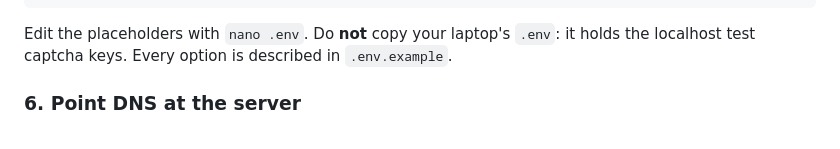
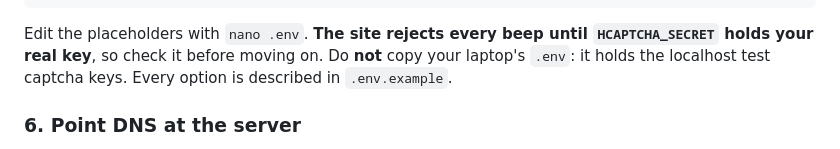
Before and after one commit to djorella/OrellaPager, a Markdown page: README.md, the part around the change. Drawn GitHub-style.

Commit message:
README: warn that step 5 placeholders must be replaced
Leaving the HCAPTCHA_SECRET placeholder in .env makes the site reject
every beep with a misleading message; say so right under the command.

Co-Authored-By: Claude Sonnet 5.5 <noreply@anthropic.com>

````diff
--- a/README.md
+++ b/README.md
@@ -75,7 +75,7 @@ SMTP_FROM=you@gmail.com
 EOF2
 chmod 600 .env
 ```
-Edit the placeholders with `nano .env`. Do **not** copy your laptop's `.env`: it holds the localhost test captcha keys. Every option is described in `.env.example`.
+Edit the placeholders with `nano .env`. **The site rejects every beep until `HCAPTCHA_SECRET` holds your real key**, so check it before moving on. Do **not** copy your laptop's `.env`: it holds the localhost test captcha keys. Every option is described in `.env.example`.
 
 ### 6. Point DNS at the server
 At your DNS provider, set the `A` records for `orellapager.me` and `www.orellapager.me` to the new droplet's IP (or reassign the Reserved IP). Lower the TTL beforehand if you can. Check with `dig +short orellapager.me`.
````
